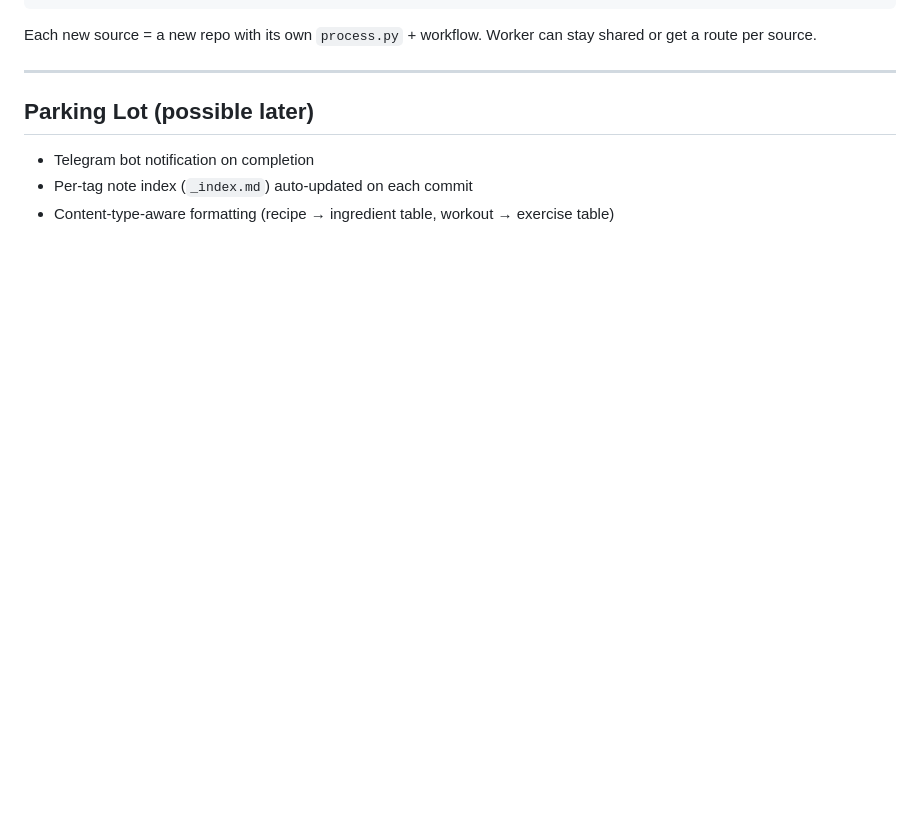
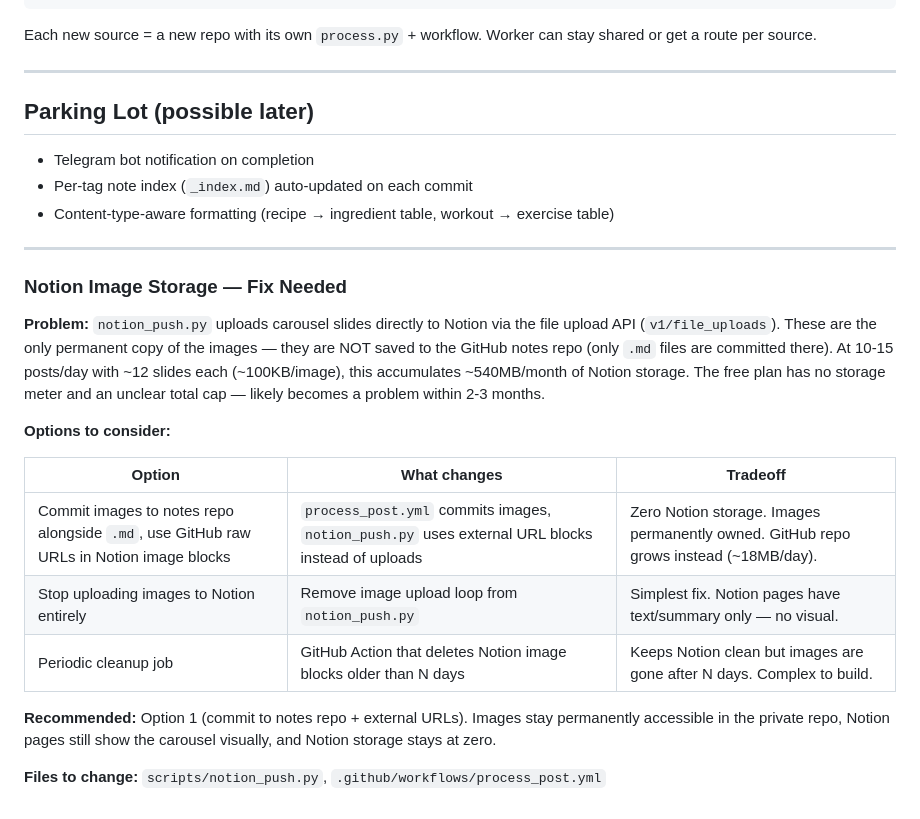
Before and after one commit to wsnh2022/insta2mdbot, a Markdown page: roadmap.md, the part around the change. Drawn GitHub-style; blank space fills up the shorter version.

Commit message:
docs: document Notion image storage issue and fix options in roadmap

```diff
--- a/roadmap.md
+++ b/roadmap.md
@@ -86,3 +86,21 @@ Each new source = a new repo with its own `process.py` + workflow. Worker can st
 - Telegram bot notification on completion
 - Per-tag note index (`_index.md`) auto-updated on each commit
 - Content-type-aware formatting (recipe → ingredient table, workout → exercise table)
+
+---
+
+### Notion Image Storage — Fix Needed
+
+**Problem:** `notion_push.py` uploads carousel slides directly to Notion via the file upload API (`v1/file_uploads`). These are the only permanent copy of the images — they are NOT saved to the GitHub notes repo (only `.md` files are committed there). At 10-15 posts/day with ~12 slides each (~100KB/image), this accumulates ~540MB/month of Notion storage. The free plan has no storage meter and an unclear total cap — likely becomes a problem within 2-3 months.
+
+**Options to consider:**
+
+| Option | What changes | Tradeoff |
+|--------|-------------|----------|
+| Commit images to notes repo alongside `.md`, use GitHub raw URLs in Notion image blocks | `process_post.yml` commits images, `notion_push.py` uses external URL blocks instead of uploads | Zero Notion storage. Images permanently owned. GitHub repo grows instead (~18MB/day). |
+| Stop uploading images to Notion entirely | Remove image upload loop from `notion_push.py` | Simplest fix. Notion pages have text/summary only — no visual. |
+| Periodic cleanup job | GitHub Action that deletes Notion image blocks older than N days | Keeps Notion clean but images are gone after N days. Complex to build. |
+
+**Recommended:** Option 1 (commit to notes repo + external URLs). Images stay permanently accessible in the private repo, Notion pages still show the carousel visually, and Notion storage stays at zero.
+
+**Files to change:** `scripts/notion_push.py`, `.github/workflows/process_post.yml`
```
